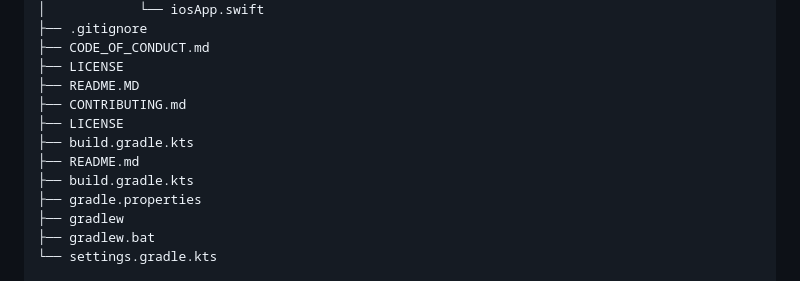
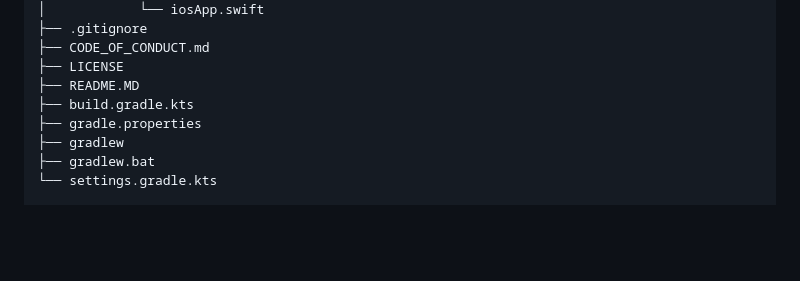
Before and after one commit to Rajkumarbhakta/Canvas, a Markdown page: README.MD, the part around the change. GitHub-like rendering; blank space fills up the shorter version.

Commit message:
update readme file by adding project structure

```diff
--- a/README.MD
+++ b/README.MD
@@ -71,10 +71,6 @@ Canvas/
 ├── CODE_OF_CONDUCT.md
 ├── LICENSE
 ├── README.MD
-├── CONTRIBUTING.md
-├── LICENSE
-├── build.gradle.kts
-├── README.md
 ├── build.gradle.kts
 ├── gradle.properties
 ├── gradlew
```
